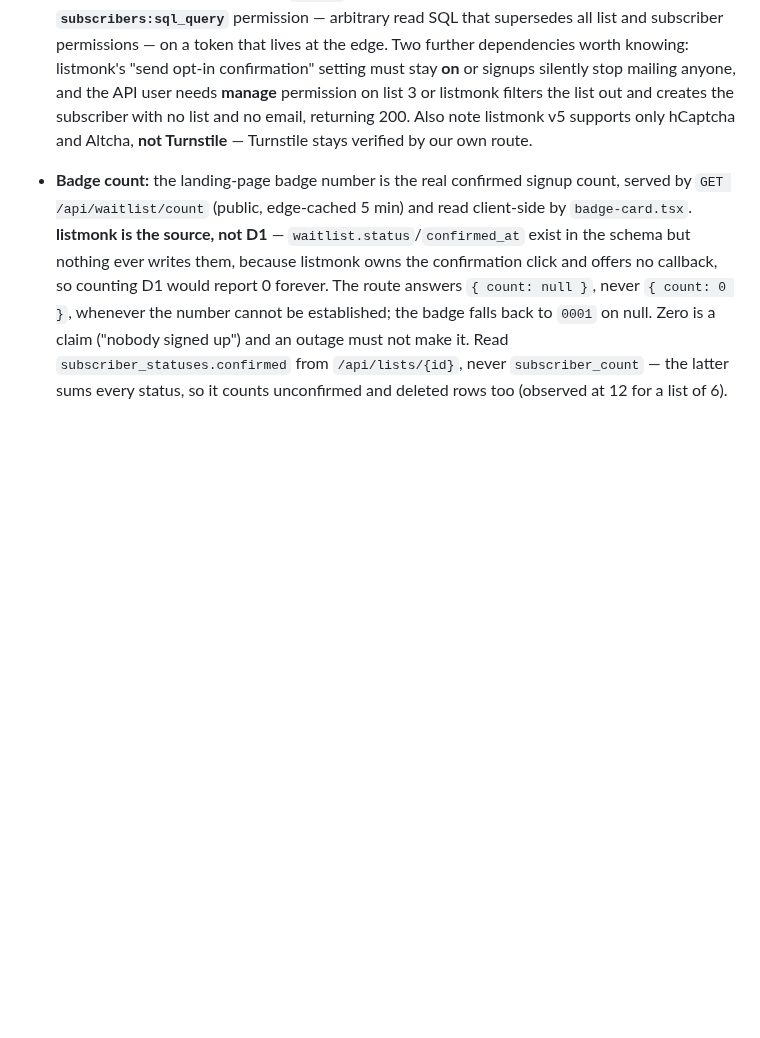
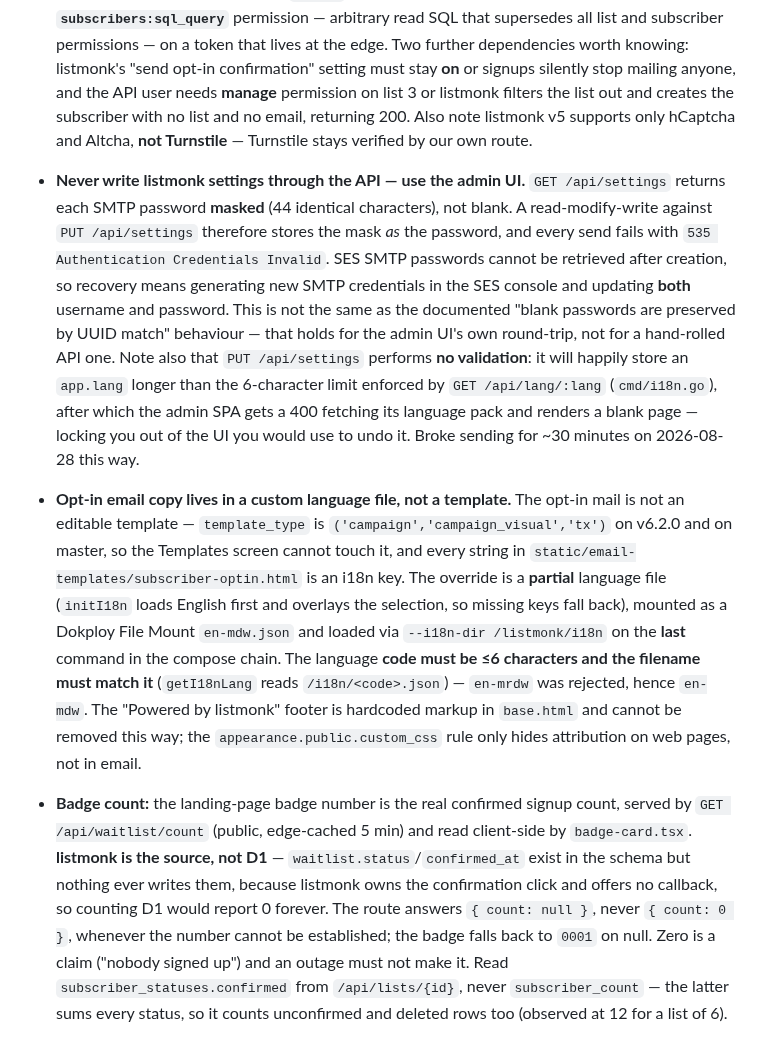
Before and after one commit to MrDemonWolf/conpaws, a Markdown page: CLAUDE.md, the part around the change. Drawn GitHub-style; blank space fills up the shorter version.

Commit message:
docs: listmonk settings API masks SMTP passwords
Writing settings through PUT /api/settings stores the masked password
(44 identical characters returned by GET) as the real one, and every
send then fails with 535 Authentication Credentials Invalid. SES SMTP
passwords cannot be retrieved after creation, so recovery means issuing
new credentials and updating both username and password. The admin UI's
own round-trip is safe; a hand-rolled API one is not.

Same endpoint performs no validation, so it will store an app.lang
longer than the 6-character limit that GET /api/lang/:lang enforces,
after which the admin SPA 400s fetching its language pack and renders
blank -- locking you out of the UI needed to undo it.

Also documents where the opt-in email copy actually lives: a partial
custom language file mounted via --i18n-dir, since the opt-in mail is
not an editable template type and every string in it is an i18n key.

Co-Authored-By: Claude Opus 5 <noreply@anthropic.com>

```diff
--- a/CLAUDE.md
+++ b/CLAUDE.md
@@ -59,6 +59,8 @@ are fine as written.
 - **Waitlist:** the route is implemented but **no ESP is connected**, so the whole path is dormant by design. Flow: `honeypot + timing gate → Turnstile siteverify → D1 insert → ESP double opt-in in ctx.waitUntil`, with `apps/web/workers/reconcile.ts` replaying `synced_at IS NULL` rows hourly. D1 is the source of truth and the row **is** the consent record; the ESP owns confirmation tokens, so there is deliberately no `confirm_token` column. The public form is closed (`WAITLIST_ACCEPTING_SIGNUPS` in `apps/web/src/components/waitlist.tsx`) and the route fails closed with 503 whenever the bindings or secrets are absent — CI asserts that 503.
 - **The ESP is listmonk** — self-hosted listmonk v5 at `lists.mrdemonwolf.com` (Dokploy on ash-01, sending via Amazon SES us-east-1). Brevo was never provisioned, was never wanted, and is gone from the codebase as of 2026-08-28. The client is `apps/web/src/lib/listmonk.ts`, wired into the signup route and the hourly reconciler. Config is `LISTMONK_BASE_URL`, `LISTMONK_API_USER`, `LISTMONK_API_TOKEN`, `LISTMONK_LIST_ID` (list **3**, the private double opt-in "ConPaws Waitlist"); any missing value makes `readListmonkConfig` return `null`, which is the 503/no-op fail-closed signal. `/api` sits outside Cloudflare Access deliberately, so the API token is the only credential — no Access service token.
 - **Signup is one API call, and that is deliberate.** `POST /api/subscribers` with `preconfirm_subscriptions: false` **already sends the opt-in email** — listmonk's `InsertSubscriber` calls `SendOptinConfirmation` itself for double opt-in lists. Do not add a follow-up `POST /api/subscribers/{id}/optin`; it sends a second email. A **409** (address already known — every one of the six imported subscribers, if they use the form again) is treated as success, because the only way to reach it is an earlier create, and that create already sent the opt-in. Do not "improve" this by looking the subscriber up to re-send: listmonk has no lookup-by-email route, so it would need the `query=` SQL parameter and therefore the **`subscribers:sql_query`** permission — arbitrary read SQL that supersedes all list and subscriber permissions — on a token that lives at the edge. Two further dependencies worth knowing: listmonk's "send opt-in confirmation" setting must stay **on** or signups silently stop mailing anyone, and the API user needs **manage** permission on list 3 or listmonk filters the list out and creates the subscriber with no list and no email, returning 200. Also note listmonk v5 supports only hCaptcha and Altcha, **not Turnstile** — Turnstile stays verified by our own route.
+- **Never write listmonk settings through the API — use the admin UI.** `GET /api/settings` returns each SMTP password **masked** (44 identical characters), not blank. A read-modify-write against `PUT /api/settings` therefore stores the mask *as* the password, and every send fails with `535 Authentication Credentials Invalid`. SES SMTP passwords cannot be retrieved after creation, so recovery means generating new SMTP credentials in the SES console and updating **both** username and password. This is not the same as the documented "blank passwords are preserved by UUID match" behaviour — that holds for the admin UI's own round-trip, not for a hand-rolled API one. Note also that `PUT /api/settings` performs **no validation**: it will happily store an `app.lang` longer than the 6-character limit enforced by `GET /api/lang/:lang` (`cmd/i18n.go`), after which the admin SPA gets a 400 fetching its language pack and renders a blank page — locking you out of the UI you would use to undo it. Broke sending for ~30 minutes on 2026-08-28 this way.
+- **Opt-in email copy lives in a custom language file, not a template.** The opt-in mail is not an editable template — `template_type` is `('campaign','campaign_visual','tx')` on v6.2.0 and on master, so the Templates screen cannot touch it, and every string in `static/email-templates/subscriber-optin.html` is an i18n key. The override is a **partial** language file (`initI18n` loads English first and overlays the selection, so missing keys fall back), mounted as a Dokploy File Mount `en-mdw.json` and loaded via `--i18n-dir /listmonk/i18n` on the **last** command in the compose chain. The language **code must be ≤6 characters and the filename must match it** (`getI18nLang` reads `/i18n/<code>.json`) — `en-mrdw` was rejected, hence `en-mdw`. The "Powered by listmonk" footer is hardcoded markup in `base.html` and cannot be removed this way; the `appearance.public.custom_css` rule only hides attribution on web pages, not in email.
 - **Badge count:** the landing-page badge number is the real confirmed signup count, served by `GET /api/waitlist/count` (public, edge-cached 5 min) and read client-side by `badge-card.tsx`. **listmonk is the source, not D1** — `waitlist.status`/`confirmed_at` exist in the schema but nothing ever writes them, because listmonk owns the confirmation click and offers no callback, so counting D1 would report 0 forever. The route answers `{ count: null }`, never `{ count: 0 }`, whenever the number cannot be established; the badge falls back to `0001` on null. Zero is a claim ("nobody signed up") and an outage must not make it. Read `subscriber_statuses.confirmed` from `/api/lists/{id}`, never `subscriber_count` — the latter sums every status, so it counts unconfirmed and deleted rows too (observed at 12 for a list of 6).
 
   **The badge depends on a listmonk setting, and silently freezes without it.** Both of those fields come from the `mat_list_subscriber_stats` **materialized view** — listmonk's `query-lists` reads it unconditionally, with no live-vs-cached branch. The only thing that ever refreshes it is the cron in `cmd/init.go`, which is registered *only* when **`app.cache_slow_queries` is true**. The setting's name is backwards from what it does: turning "Cache slow database queries" **off** does not make the count live, it stops the refresher and freezes the view forever. It is **on**, with `app.cache_slow_queries_interval` set to `*/5 * * * *` (Settings → Performance). If the badge ever stops moving while the admin UI shows more confirmed subscribers, that toggle is the first thing to check — the admin subscriber list reads live tables, which is why the two disagree. Diagnosed 2026-08-28 after a confirmed signup left the count stuck at 6.
```
